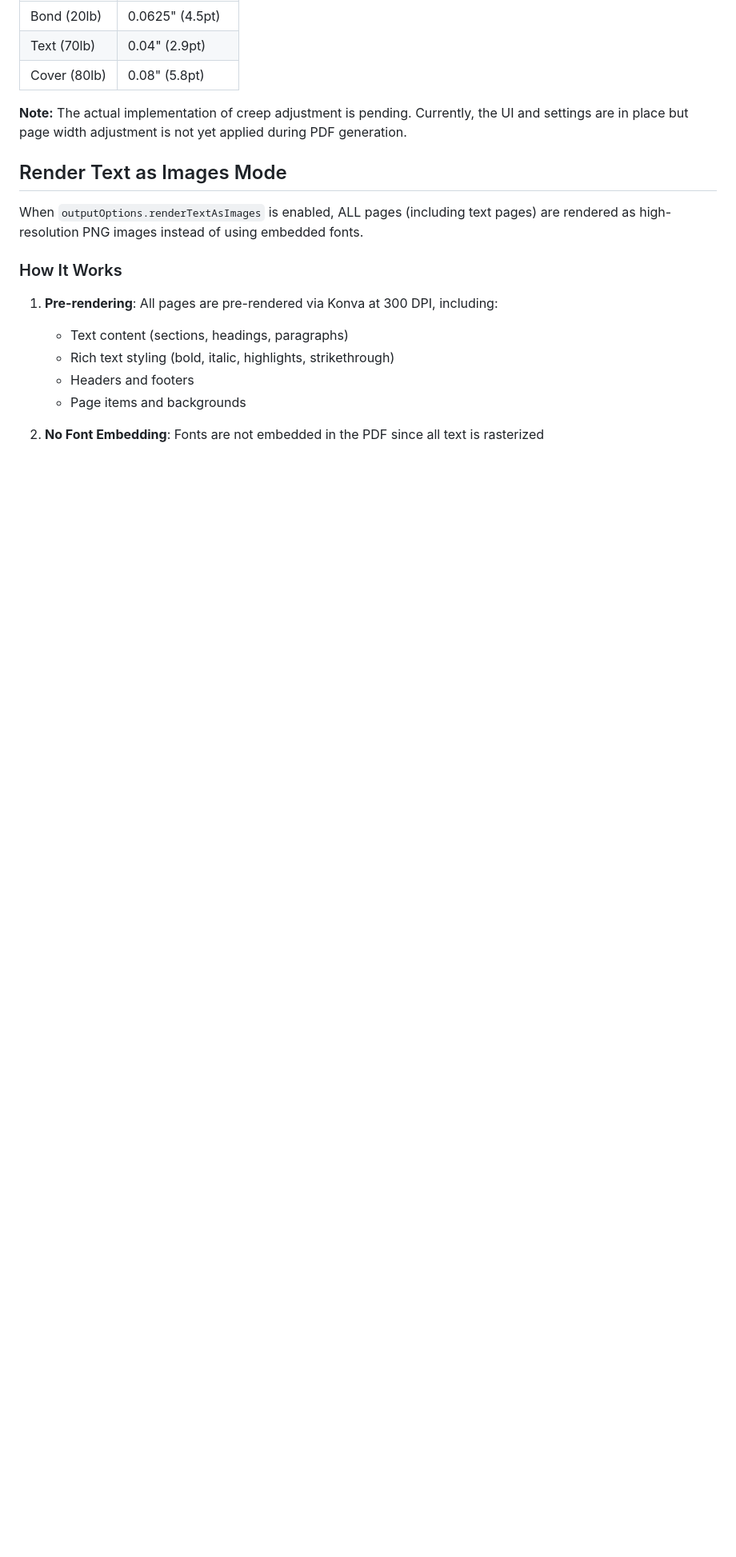
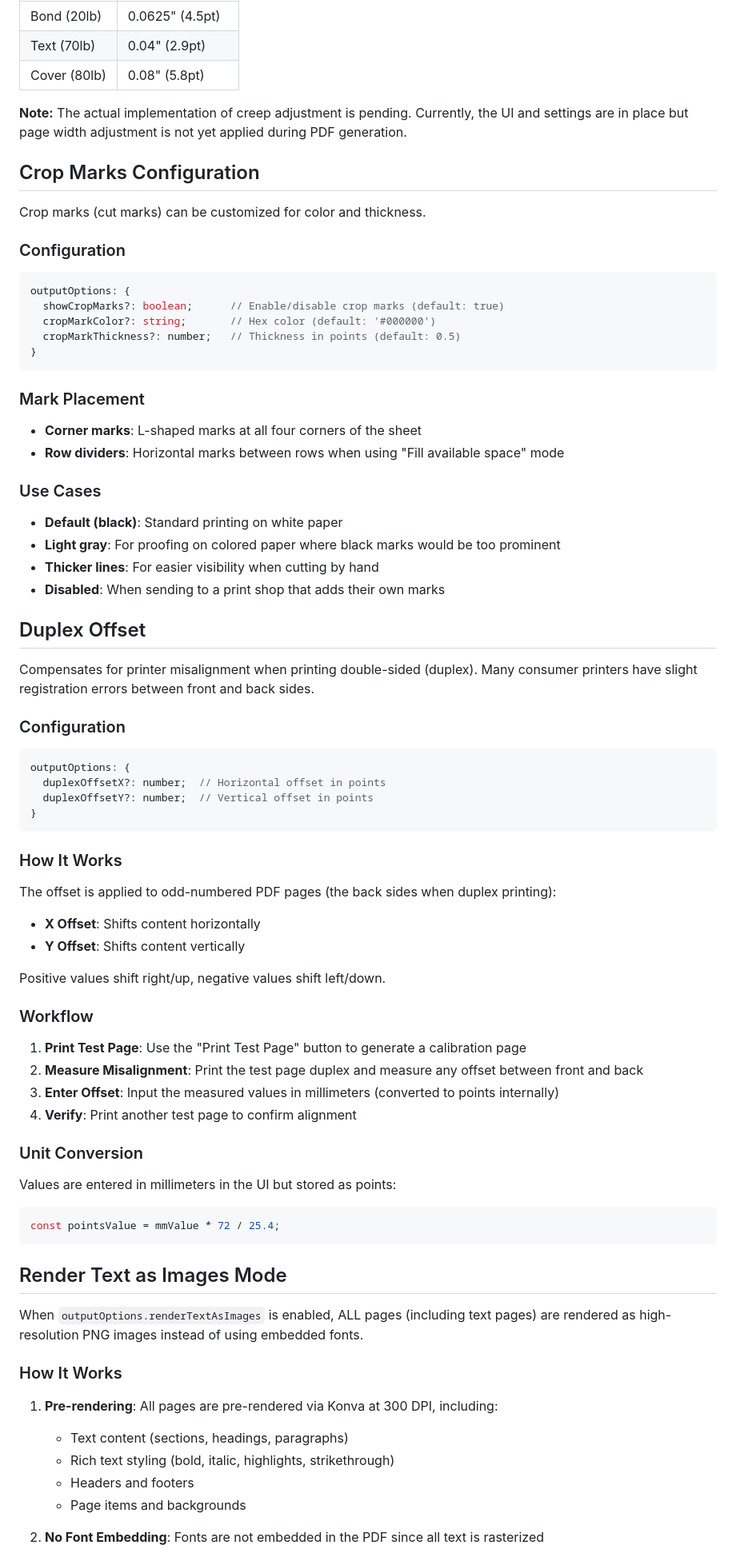
Before and after one commit to laffan/printfold, a Markdown page: docs/pdfGenerator.md, the part around one of its changes. Shown at 80% size. GitHub-like rendering; blank space fills up the shorter version.

````diff
--- a/docs/pdfGenerator.md
+++ b/docs/pdfGenerator.md
@@ -387,6 +393,67 @@ When creep is enabled with "Fill available space" mode, crop marks are positione
 
 **Note:** The actual implementation of creep adjustment is pending. Currently, the UI and settings are in place but page width adjustment is not yet applied during PDF generation.
 
+## Crop Marks Configuration
+
+Crop marks (cut marks) can be customized for color and thickness.
+
+### Configuration
+
+```typescript
+outputOptions: {
+  showCropMarks?: boolean;      // Enable/disable crop marks (default: true)
+  cropMarkColor?: string;       // Hex color (default: '#000000')
+  cropMarkThickness?: number;   // Thickness in points (default: 0.5)
+}
+```
+
+### Mark Placement
+
+- **Corner marks**: L-shaped marks at all four corners of the sheet
+- **Row dividers**: Horizontal marks between rows when using "Fill available space" mode
+
+### Use Cases
+
+- **Default (black)**: Standard printing on white paper
+- **Light gray**: For proofing on colored paper where black marks would be too prominent
+- **Thicker lines**: For easier visibility when cutting by hand
+- **Disabled**: When sending to a print shop that adds their own marks
+
+## Duplex Offset
+
+Compensates for printer misalignment when printing double-sided (duplex). Many consumer printers have slight registration errors between front and back sides.
+
+### Configuration
+
+```typescript
+outputOptions: {
+  duplexOffsetX?: number;  // Horizontal offset in points
+  duplexOffsetY?: number;  // Vertical offset in points
+}
+```
+
+### How It Works
+
+The offset is applied to odd-numbered PDF pages (the back sides when duplex printing):
+- **X Offset**: Shifts content horizontally
+- **Y Offset**: Shifts content vertically
+
+Positive values shift right/up, negative values shift left/down.
+
+### Workflow
+
+1. **Print Test Page**: Use the "Print Test Page" button to generate a calibration page
+2. **Measure Misalignment**: Print the test page duplex and measure any offset between front and back
+3. **Enter Offset**: Input the measured values in millimeters (converted to points internally)
+4. **Verify**: Print another test page to confirm alignment
+
+### Unit Conversion
+
+Values are entered in millimeters in the UI but stored as points:
+```typescript
+const pointsValue = mmValue * 72 / 25.4;
+```
+
 ## Render Text as Images Mode
 
 When `outputOptions.renderTextAsImages` is enabled, ALL pages (including text pages) are rendered as high-resolution PNG images instead of using embedded fonts.
````
Also changed, not shown: other parts of docs/pdfGenerator.md (+9 -3 lines), docs/OptionsPanel.md (+30 -0 lines).
